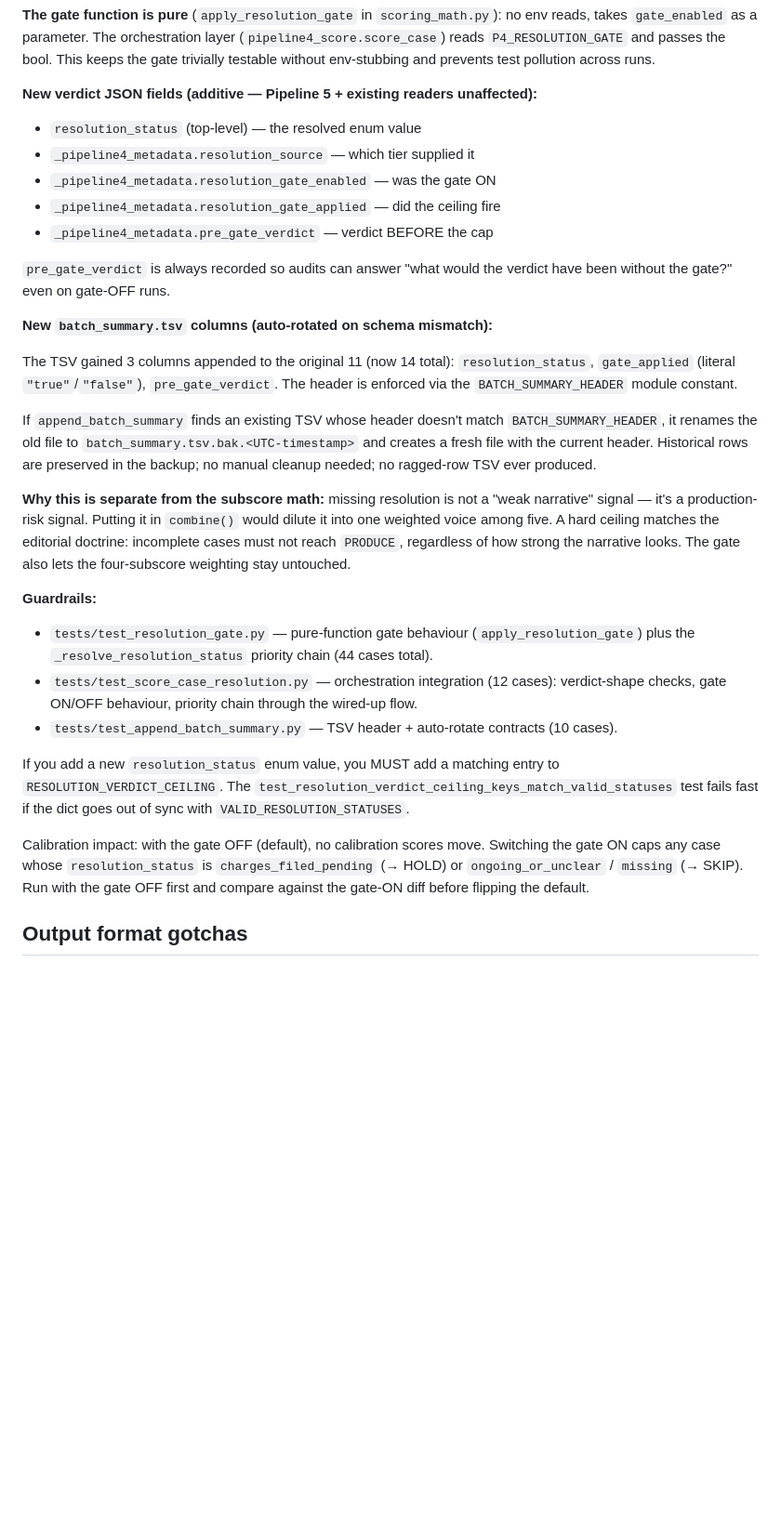
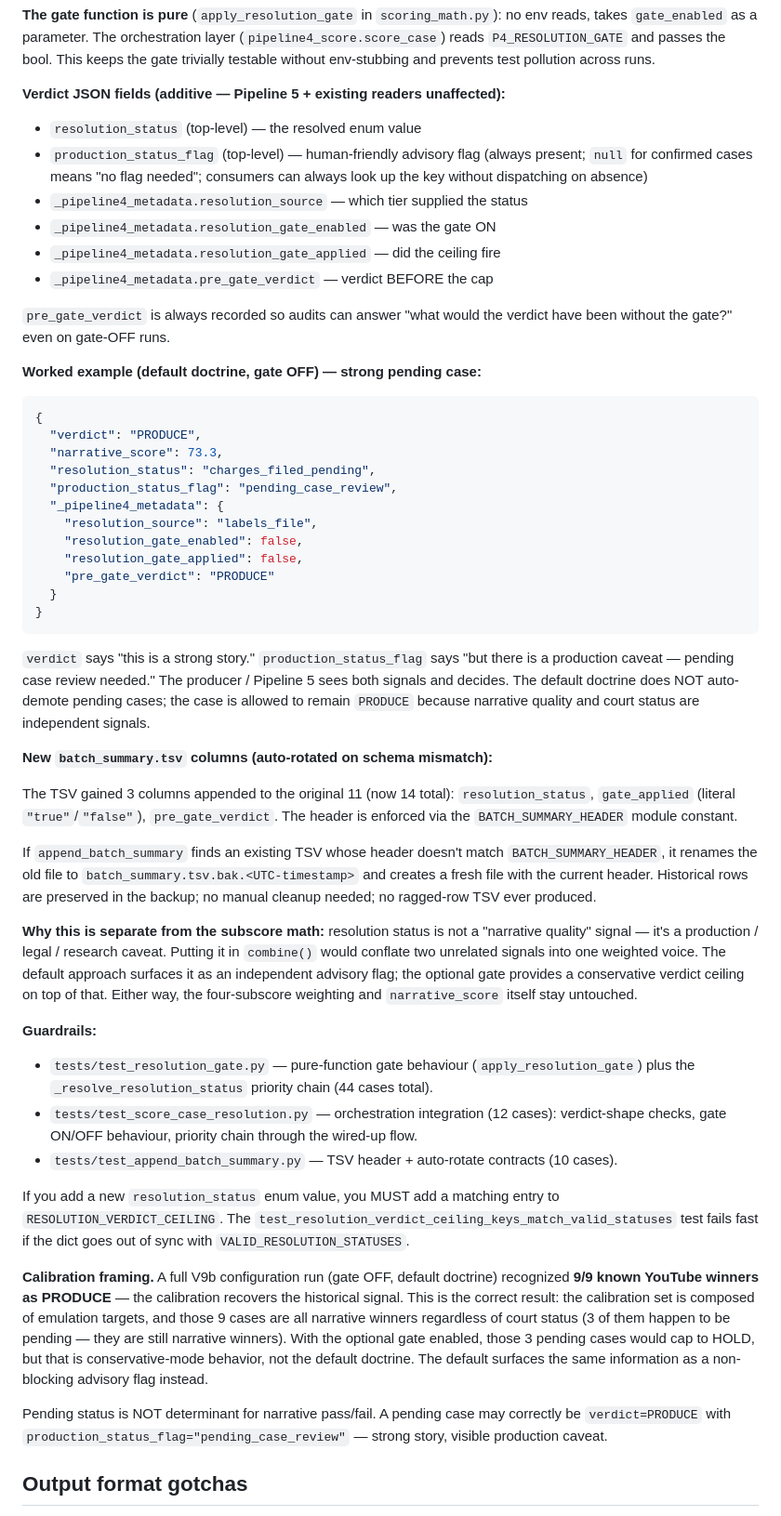
Before and after one commit to jj55222/FlameOn, a Markdown page: pipeline4_scoring/ARCHITECTURE.md, the part around one of its changes. Shown at 93% size. Rendered like a GitHub page; blank space fills up the shorter version.

Commit message:
auto: 17:49 — pipeline4_scoring/ARCHITECTURE.md,

````diff
--- a/pipeline4_scoring/ARCHITECTURE.md
+++ b/pipeline4_scoring/ARCHITECTURE.md
@@ -242,17 +262,44 @@ The orchestration layer (`pipeline4_score.score_case`) reads
 `P4_RESOLUTION_GATE` and passes the bool. This keeps the gate trivially
 testable without env-stubbing and prevents test pollution across runs.
 
-**New verdict JSON fields (additive — Pipeline 5 + existing readers
+**Verdict JSON fields (additive — Pipeline 5 + existing readers
 unaffected):**
 
 - `resolution_status` (top-level) — the resolved enum value
-- `_pipeline4_metadata.resolution_source` — which tier supplied it
+- `production_status_flag` (top-level) — human-friendly advisory flag
+  (always present; `null` for confirmed cases means "no flag needed";
+  consumers can always look up the key without dispatching on absence)
+- `_pipeline4_metadata.resolution_source` — which tier supplied the status
 - `_pipeline4_metadata.resolution_gate_enabled` — was the gate ON
 - `_pipeline4_metadata.resolution_gate_applied` — did the ceiling fire
 - `_pipeline4_metadata.pre_gate_verdict` — verdict BEFORE the cap
 
 `pre_gate_verdict` is always recorded so audits can answer "what would
 the verdict have been without the gate?" even on gate-OFF runs.
+
+**Worked example (default doctrine, gate OFF) — strong pending case:**
+
+```json
+{
+  "verdict": "PRODUCE",
+  "narrative_score": 73.3,
+  "resolution_status": "charges_filed_pending",
+  "production_status_flag": "pending_case_review",
+  "_pipeline4_metadata": {
+    "resolution_source": "labels_file",
+    "resolution_gate_enabled": false,
+    "resolution_gate_applied": false,
+    "pre_gate_verdict": "PRODUCE"
+  }
+}
+```
+
+`verdict` says "this is a strong story." `production_status_flag`
+says "but there is a production caveat — pending case review needed."
+The producer / Pipeline 5 sees both signals and decides. The default
+doctrine does NOT auto-demote pending cases; the case is allowed to
+remain `PRODUCE` because narrative quality and court status are
+independent signals.
 
 **New `batch_summary.tsv` columns (auto-rotated on schema mismatch):**
 
@@ -267,12 +314,14 @@ match `BATCH_SUMMARY_HEADER`, it renames the old file to
 the current header. Historical rows are preserved in the backup; no
 manual cleanup needed; no ragged-row TSV ever produced.
 
-**Why this is separate from the subscore math:** missing resolution is
-not a "weak narrative" signal — it's a production-risk signal. Putting
-it in `combine()` would dilute it into one weighted voice among five.
-A hard ceiling matches the editorial doctrine: incomplete cases must
-not reach `PRODUCE`, regardless of how strong the narrative looks. The
-gate also lets the four-subscore weighting stay untouched.
+**Why this is separate from the subscore math:** resolution status
+is not a "narrative quality" signal — it's a production / legal /
+research caveat. Putting it in `combine()` would conflate two
+unrelated signals into one weighted voice. The default approach
+surfaces it as an independent advisory flag; the optional gate
+provides a conservative verdict ceiling on top of that. Either way,
+the four-subscore weighting and `narrative_score` itself stay
+untouched.
 
 **Guardrails:**
 
@@ -290,11 +339,21 @@ entry to `RESOLUTION_VERDICT_CEILING`. The
 `test_resolution_verdict_ceiling_keys_match_valid_statuses` test fails
 fast if the dict goes out of sync with `VALID_RESOLUTION_STATUSES`.
 
-Calibration impact: with the gate OFF (default), no calibration scores
-move. Switching the gate ON caps any case whose `resolution_status` is
-`charges_filed_pending` (→ HOLD) or `ongoing_or_unclear` / `missing`
-(→ SKIP). Run with the gate OFF first and compare against the gate-ON
-diff before flipping the default.
+**Calibration framing.** A full V9b configuration run (gate OFF,
+default doctrine) recognized **9/9 known YouTube winners as PRODUCE**
+— the calibration recovers the historical signal. This is the correct
+result: the calibration set is composed of emulation targets, and
+those 9 cases are all narrative winners regardless of court status (3
+of them happen to be pending — they are still narrative winners). With
+the optional gate enabled, those 3 pending cases would cap to HOLD,
+but that is conservative-mode behavior, not the default doctrine. The
+default surfaces the same information as a non-blocking advisory flag
+instead.
+
+Pending status is NOT determinant for narrative pass/fail. A pending
+case may correctly be `verdict=PRODUCE` with
+`production_status_flag="pending_case_review"` — strong story,
+visible production caveat.
 
 ## Output format gotchas
 
````
Also changed, not shown: other parts of pipeline4_scoring/ARCHITECTURE.md (+55 -29 lines).
